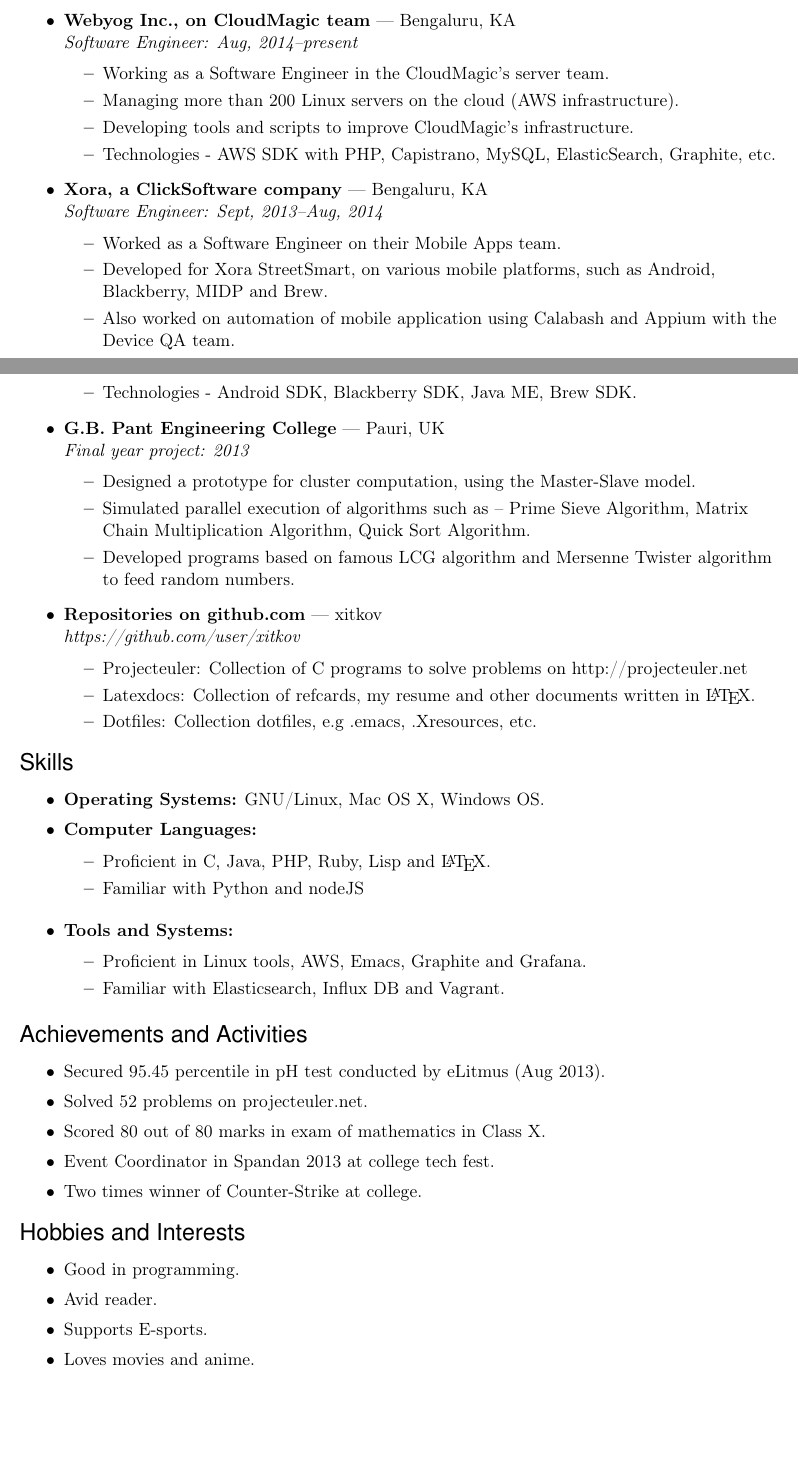
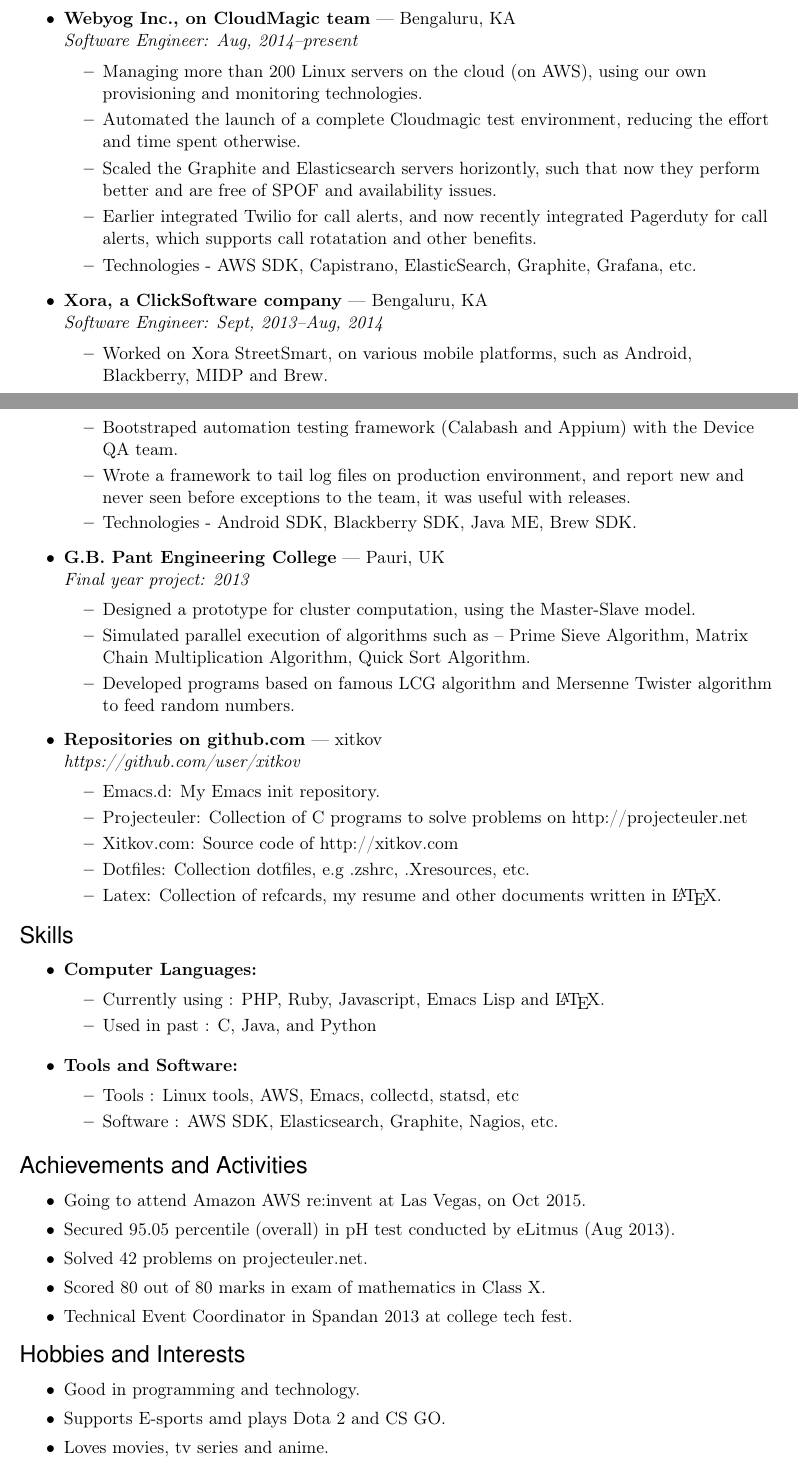
Before and after one commit to eksop/resume, a LaTeX CV (resume.tex): two parts of pages 1 and 2 of 2, joined at a grey line, cut so that both start at the same text, the shorter picture padded with empty space. Compiled offline with pdfLaTeX.

Commit message:
Updated resume

```diff
--- a/resume.tex
+++ b/resume.tex
@@ -170,16 +170,17 @@
 \begin{ressection}{Work Experience}
   % Webyog
   \begin{ressubsec}{Webyog Inc., on CloudMagic team}{Bengaluru, KA}{Software Engineer: Aug, 2014--present}
-    \ressubitem{Working as a Software Engineer in the CloudMagic's server team.}
-    \ressubitem{Managing more than 200 Linux servers on the cloud (AWS infrastructure).}
-    \ressubitem{Developing tools and scripts to improve CloudMagic's infrastructure.}
-    \ressubitem{Technologies - AWS SDK with PHP, Capistrano, MySQL, ElasticSearch, Graphite, etc.}
+    \ressubitem{Managing more than 200 Linux servers on the cloud (on AWS), using our own provisioning and monitoring technologies.}
+    \ressubitem{Automated the launch of a complete Cloudmagic test environment, reducing the effort and time spent otherwise.}
+    \ressubitem{Scaled the Graphite and Elasticsearch servers horizontly, such that now they perform better and are free of SPOF and availability issues.}
+    \ressubitem{Earlier integrated Twilio for call alerts, and now recently integrated Pagerduty for call alerts, which supports call rotatation and other benefits.}
+    \ressubitem{Technologies - AWS SDK, Capistrano, ElasticSearch, Graphite, Grafana, etc.}
   \end{ressubsec}
   % Xora
   \begin{ressubsec}{Xora, a ClickSoftware company}{Bengaluru, KA}{Software Engineer: Sept, 2013--Aug, 2014}
-    \ressubitem{Worked as a Software Engineer on their Mobile Apps team.}
-    \ressubitem{Developed for Xora StreetSmart, on various mobile platforms, such as Android, Blackberry, MIDP and Brew.}
-    \ressubitem{Also worked on automation of mobile application using Calabash and Appium with the Device QA team.}
+    \ressubitem{Worked on Xora StreetSmart, on various mobile platforms, such as Android, Blackberry, MIDP and Brew.}
+    \ressubitem{Bootstraped automation testing framework (Calabash and Appium) with the Device QA team.}
+    \ressubitem{Wrote a framework to tail log files on production environment, and report new and never seen before exceptions to the team, it was useful with releases.}
     \ressubitem{Technologies - Android SDK, Blackberry SDK, Java ME, Brew SDK.}
   \end{ressubsec}
   % GB Pant
@@ -190,9 +191,11 @@
   \end{ressubsec}
   % Github
   \begin{ressubsec}{Repositories on github.com}{xitkov}{https://github.com/user/xitkov}
+    \ressubitem{Emacs.d: My Emacs init repository.}
     \ressubitem{Projecteuler: Collection of C programs to solve problems on http://projecteuler.net}
-    \ressubitem{Latexdocs:  Collection of refcards, my resume and other documents written in \LaTeX.}
-    \ressubitem{Dotfiles: Collection dotfiles, e.g .emacs, .Xresources, etc.}
+    \ressubitem{Xitkov.com: Source code of http://xitkov.com}
+    \ressubitem{Dotfiles: Collection dotfiles, e.g .zshrc, .Xresources, etc.}
+    \ressubitem{Latex:  Collection of refcards, my resume and other documents written in \LaTeX.}
   \end{ressubsec}
   % END
 \end{ressection}
@@ -202,16 +205,16 @@
 
 \begin{ressection}{Skills}
   % OS
-  \resitem{\textbf{Operating Systems:} GNU/Linux, Mac OS X, Windows OS.}
+  % \resitem{\textbf{Operating Systems:} GNU/Linux, Mac OS X, Windows OS.}
   % Languages
   \begin{reslist}{Computer Languages:}
-	\ressubitem{Proficient in C, Java, PHP, Ruby, Lisp and \LaTeX.}
-    \ressubitem{Familiar with Python and nodeJS}
+	\ressubitem{Currently using : PHP, Ruby, Javascript, Emacs Lisp and \LaTeX.}
+    \ressubitem{Used in past : C, Java, and Python}
   \end{reslist}
   % Tools
-  \begin{reslist}{Tools and Systems:}
-    \ressubitem{Proficient in Linux tools, AWS, Emacs, Graphite and Grafana.}
-    \ressubitem{Familiar with Elasticsearch, Influx DB and Vagrant.}
+  \begin{reslist}{Tools and Software:}
+    \ressubitem{Tools : Linux tools, AWS, Emacs, collectd, statsd, etc}
+    \ressubitem{Software : AWS SDK, Elasticsearch, Graphite, Nagios, etc.}
   \end{reslist}
   % END
 \end{ressection}
@@ -220,22 +223,23 @@
 % Achievements
 
 \begin{ressection}{Achievements and Activities}
-  \resitem{Secured 95.45 percentile in pH test conducted by eLitmus (Aug 2013).}
-  \resitem{Solved 52 problems on projecteuler.net.}
+  \resitem{Going to attend Amazon AWS re:invent at Las Vegas, on Oct 2015.}
+  \resitem{Secured 95.05 percentile (overall) in pH test conducted by eLitmus (Aug 2013).}
+  \resitem{Solved 42 problems on projecteuler.net.}
   \resitem{Scored 80 out of 80 marks in exam of mathematics in Class X.}
-  \resitem{Event Coordinator in Spandan 2013 at college tech fest.}
-  \resitem{Two times winner of Counter-Strike at college.}
+  \resitem{Technical Event Coordinator in Spandan 2013 at college tech fest.}
+  % \resitem{Two times winner of Counter-Strike at college.}
 \end{ressection}
 
 %%%%%%%%%%%%%%%%%%%%%%%%
 % Interests
 
 \begin{ressection}{Hobbies and Interests}
-  \resitem{Good in programming.}
-  \resitem{Avid reader.}
-  \resitem{Supports E-sports.}
-  \resitem{Loves movies and anime.}
-  \resitem{Listens to music.}
+  \resitem{Good in programming and technology.}
+  % \resitem{Avid reader of non-fiction writings.}
+  \resitem{Supports E-sports amd plays Dota 2 and CS GO.}
+  \resitem{Loves movies, tv series and anime.}
+  % \resitem{Listens to music, particulary heavy metal music.}
 \end{ressection}
 
 \end{document}
```
Also changed, not shown: resume.pdf, resume.tex (6 more changed lines).
